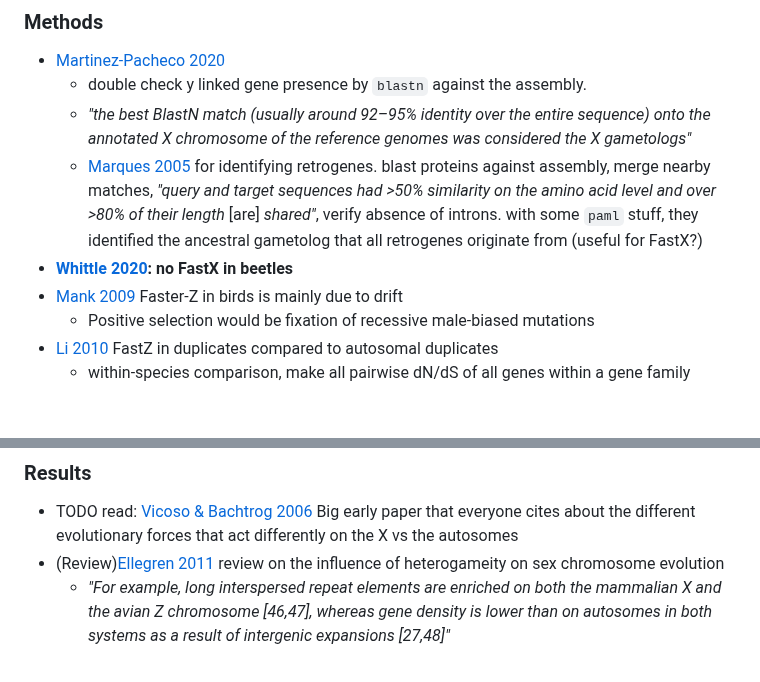
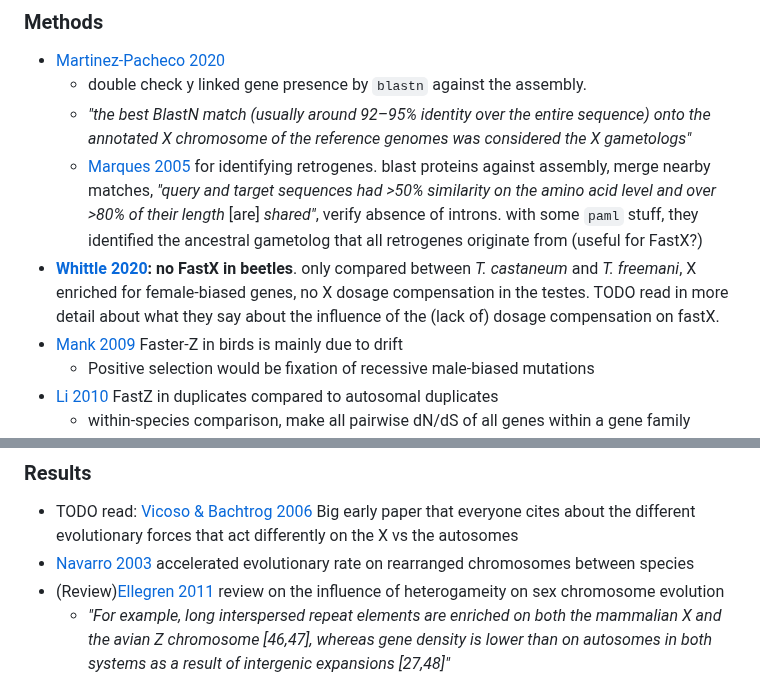
Before and after one commit to milena-t/PhD_chapter3, a Markdown page: README.md, 2 parts joined by grey strips. Drawn GitHub-style; blank space fills up the shorter version.

```diff
--- a/README.md
+++ b/README.md
@@ -12,7 +12,7 @@ I wrote a lot of code for this a year ago here: https://github.com/milena-t/calc
   * double check y linked gene presence by `blastn` against the assembly.
   * *"the best BlastN match (usually around 92–95% identity over the entire sequence) onto the annotated X chromosome of the reference genomes was considered the X gametologs"*
   * [Marques 2005](https://journals.plos.org/plosbiology/article?id=10.1371/journal.pbio.0030357) for identifying retrogenes. blast proteins against assembly, merge nearby matches, *"query and target sequences had >50% similarity on the amino acid level and over >80% of their length* \[are\] *shared"*, verify absence of introns. with some `paml` stuff, they identified the ancestral gametolog that all retrogenes originate from (useful for FastX?)
-* **[Whittle 2020](https://academic.oup.com/g3journal/article/10/3/1125/6026234): no FastX in beetles**
+* **[Whittle 2020](https://academic.oup.com/g3journal/article/10/3/1125/6026234): no FastX in beetles**. only compared between *T. castaneum* and *T. freemani*, X enriched for female-biased genes, no X dosage compensation in the testes. TODO read in more detail about what they say about the influence of the (lack of) dosage compensation on fastX.
 * [Mank 2009](https://academic.oup.com/mbe/article/27/3/661/1000994?login=true) Faster-Z in birds is mainly due to drift
   * Positive selection would be fixation of recessive male-biased mutations
 * [Li 2010](https://pubmed.ncbi.nlm.nih.gov/21035095/) FastZ in duplicates compared to autosomal duplicates
@@ -26,6 +26,7 @@ I wrote a lot of code for this a year ago here: https://github.com/milena-t/calc
 ### Results
 
 * TODO read: [Vicoso & Bachtrog 2006](https://www.nature.com/articles/nrg1914) Big early paper that everyone cites about the different evolutionary forces that act differently on the X vs the autosomes
+* [Navarro 2003](https://www.science.org/doi/full/10.1126/science.1080600) accelerated evolutionary rate on rearranged chromosomes between species
 * (Review)[Ellegren 2011](https://www.nature.com/articles/nrg2948.pdf) review on the influence of heterogameity on sex chromosome evolution
   * *"For example, long interspersed repeat elements are enriched on both the mammalian X and the avian Z chromosome \[46,47\], whereas gene  density is lower than on autosomes in both systems as a result of intergenic expansions \[27,48\]"*
   * He also says about the selection pressure on X-linked genes in the heterogametic sex that *selection will occur more frequently* as opposed to that it is stronger, which I think doesn't change the outcome because the selection is stronger in the end compared to the autosomes due to it occuring more frequently
```
